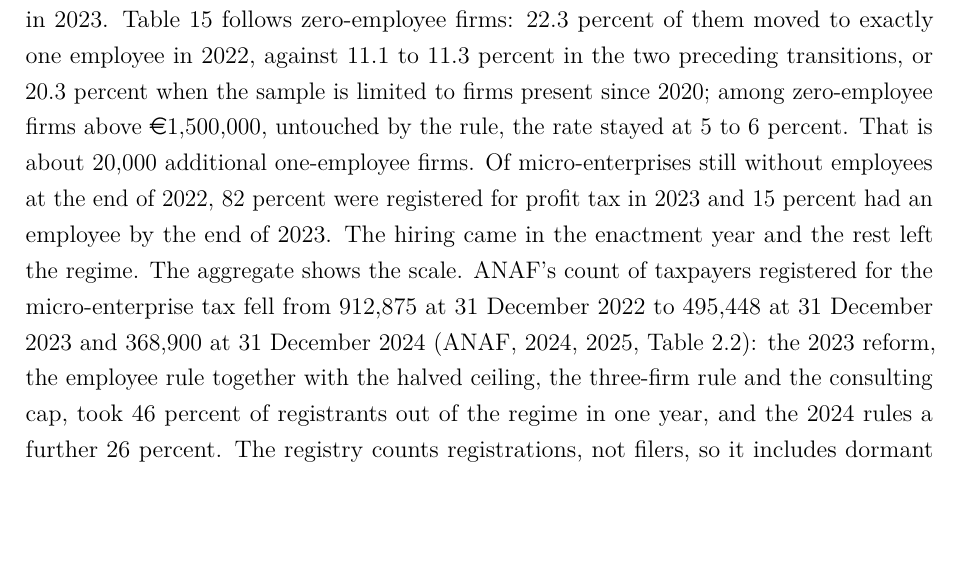
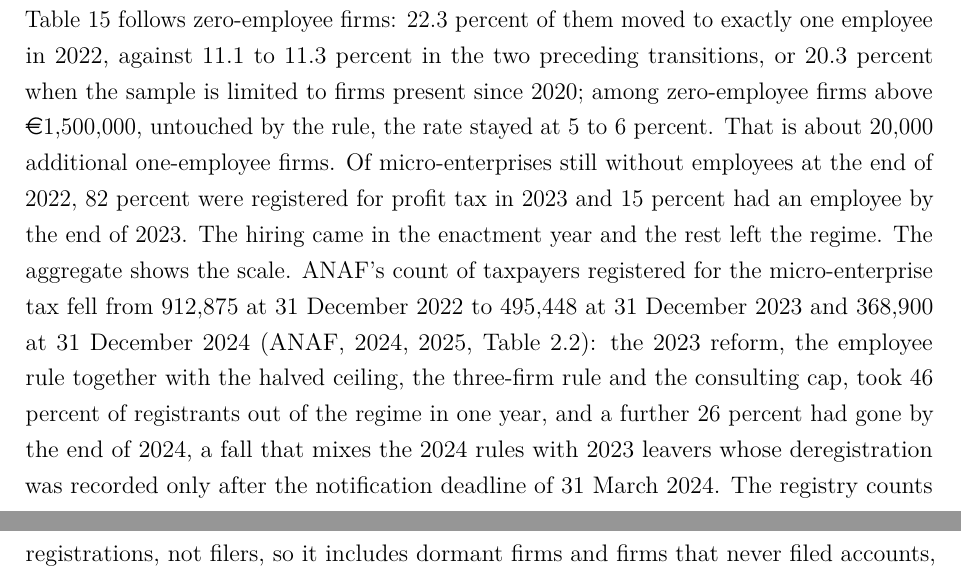
Before and after one commit to simdenis/romania-micro-enterprise-bunching, a LaTeX paper (paper/main.tex): part of page 19 of 39 before the commit and two parts of pages 19 and 20 of 39 after it, the two joined at a grey line, cut so that both start at the same text, the shorter picture padded with empty space. Compiled offline with pdfLaTeX.

Commit message:
2024 registrant fall: by end-2024, not attributed to the 2024 rules
Co-Authored-By: Claude Fable 5.1 <noreply@anthropic.com>

```diff
--- a/paper/main.tex
+++ b/paper/main.tex
@@ -167,7 +167,7 @@ Table~\ref{tab:fiscal} puts the regime in lei for 2023, using the ANAF registry
 
 \subsection{The employee condition}
 
-From 1 January 2023 a micro-enterprise must have at least one employee, tested at 31 December 2022; the rule was enacted in July 2022. Table~\ref{tab:emp} shows the share of small firms with exactly one employee rising from 31.9 percent in 2021 to 37.6 in 2022 and 40.7 in 2023. Table~\ref{tab:emptrans} follows zero-employee firms: 22.3 percent of them moved to exactly one employee in 2022, against 11.1 to 11.3 percent in the two preceding transitions, or 20.3 percent when the sample is limited to firms present since 2020; among zero-employee firms above \euro{}1,500,000, untouched by the rule, the rate stayed at 5 to 6 percent. That is about 20,000 additional one-employee firms. Of micro-enterprises still without employees at the end of 2022, 82 percent were registered for profit tax in 2023 and 15 percent had an employee by the end of 2023. The hiring came in the enactment year and the rest left the regime. The aggregate shows the scale. ANAF's count of taxpayers registered for the micro-enterprise tax fell from 912,875 at 31 December 2022 to 495,448 at 31 December 2023 and 368,900 at 31 December 2024 \citep[Table 2.2]{anaf2024, anaf2025}: the 2023 reform, the employee rule together with the halved ceiling, the three-firm rule and the consulting cap, took 46 percent of registrants out of the regime in one year, and the 2024 rules a further 26 percent. The registry counts registrations, not filers, so it includes dormant firms and firms that never filed accounts, which is why it exceeds the 862,564 companies with 2022 accounts in our panel; the two series are not the same population, but the fall is the counterpart of Table~\ref{tab:emptrans}. The implied tax rates of the 2022 hirers suggest many hired late in the year, but rate inference is noisy for one-employee firms, so we do not lean on the timing. Headcount counts a part-time contract as one, so we read this as compliance at the lowest cost rather than job creation.
+From 1 January 2023 a micro-enterprise must have at least one employee, tested at 31 December 2022; the rule was enacted in July 2022. Table~\ref{tab:emp} shows the share of small firms with exactly one employee rising from 31.9 percent in 2021 to 37.6 in 2022 and 40.7 in 2023. Table~\ref{tab:emptrans} follows zero-employee firms: 22.3 percent of them moved to exactly one employee in 2022, against 11.1 to 11.3 percent in the two preceding transitions, or 20.3 percent when the sample is limited to firms present since 2020; among zero-employee firms above \euro{}1,500,000, untouched by the rule, the rate stayed at 5 to 6 percent. That is about 20,000 additional one-employee firms. Of micro-enterprises still without employees at the end of 2022, 82 percent were registered for profit tax in 2023 and 15 percent had an employee by the end of 2023. The hiring came in the enactment year and the rest left the regime. The aggregate shows the scale. ANAF's count of taxpayers registered for the micro-enterprise tax fell from 912,875 at 31 December 2022 to 495,448 at 31 December 2023 and 368,900 at 31 December 2024 \citep[Table 2.2]{anaf2024, anaf2025}: the 2023 reform, the employee rule together with the halved ceiling, the three-firm rule and the consulting cap, took 46 percent of registrants out of the regime in one year, and a further 26 percent had gone by the end of 2024, a fall that mixes the 2024 rules with 2023 leavers whose deregistration was recorded only after the notification deadline of 31 March 2024. The registry counts registrations, not filers, so it includes dormant firms and firms that never filed accounts, which is why it exceeds the 862,564 companies with 2022 accounts in our panel; the two series are not the same population, but the fall is the counterpart of Table~\ref{tab:emptrans}. The implied tax rates of the 2022 hirers suggest many hired late in the year, but rate inference is noisy for one-employee firms, so we do not lean on the timing. Headcount counts a part-time contract as one, so we read this as compliance at the lowest cost rather than job creation.
 
 \input{tables/emp}
 \input{tables/emptrans}
```
Also changed, not shown: paper/main.pdf.
